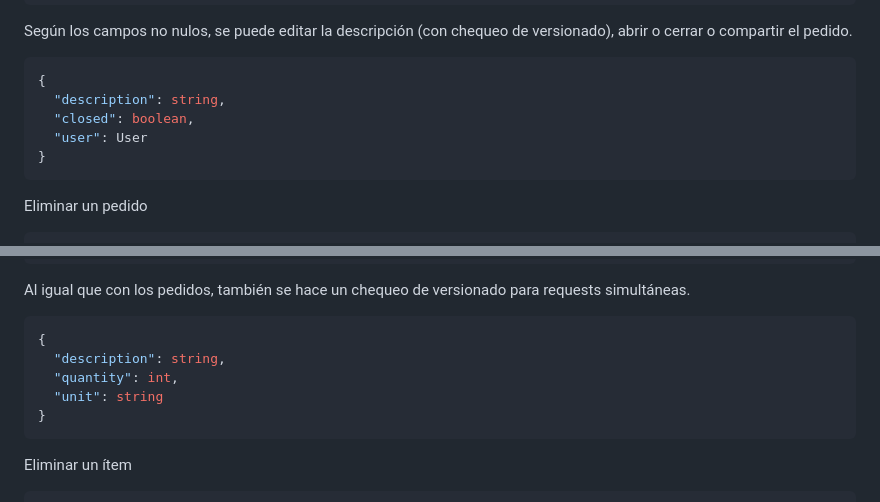
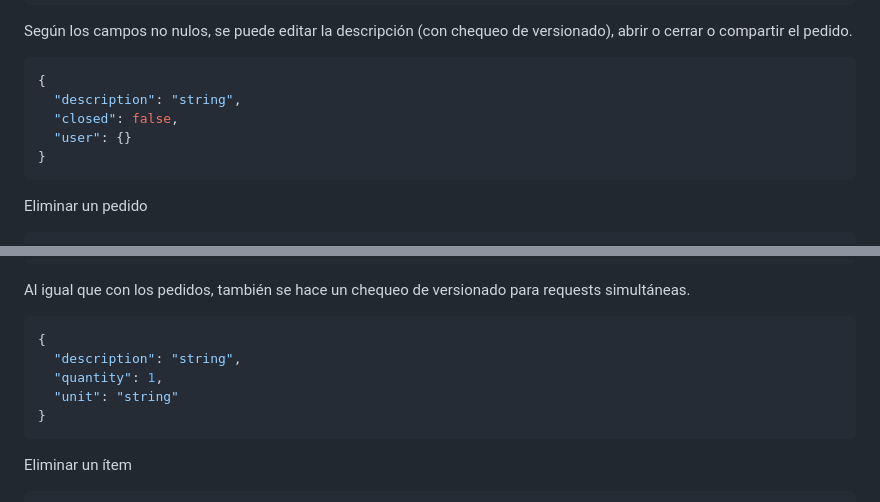
Before and after one commit to arazanov/tacs20232C-grupo2, a Markdown page: README.md, 2 parts joined by grey strips. Drawn GitHub-style.

````diff
--- a/README.md
+++ b/README.md
@@ -55,9 +55,9 @@ o compartir el pedido.
 
 ```json
 {
-  "description": string,
-  "closed": boolean,
-  "user": User
+  "description": "string",
+  "closed": false,
+  "user": {}
 }
 ```
 
@@ -98,9 +98,9 @@ para requests simultáneas.
 
 ```json
 {
-  "description": string,
-  "quantity": int,
-  "unit": string
+  "description": "string",
+  "quantity": 1,
+  "unit": "string"
 }
 ```
 
````
Also changed, not shown: other parts of README.md (+5 -5 lines).
